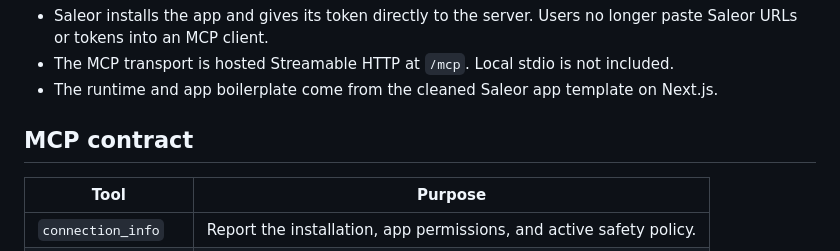
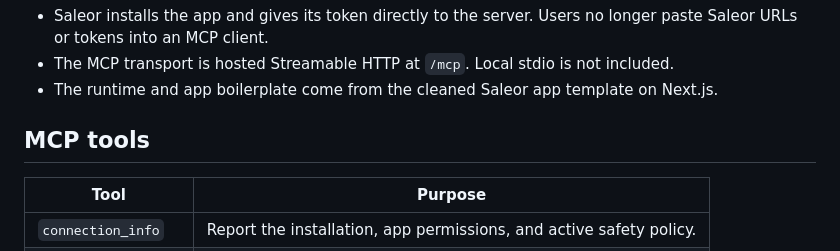
Before and after one commit to saleor/saleor-mcp, a Markdown page: README.md, the part around the change. Drawn GitHub-style.

Commit message:
Update README.md
Co-authored-by: Mikail <6186720+NyanKiyoshi@users.noreply.github.com>

```diff
--- a/README.md
+++ b/README.md
@@ -12,7 +12,7 @@ changes are:
 - The MCP transport is hosted Streamable HTTP at `/mcp`. Local stdio is not included.
 - The runtime and app boilerplate come from the cleaned Saleor app template on Next.js.
 
-## MCP contract
+## MCP tools
 
 | Tool                | Purpose                                                             |
 | ------------------- | ------------------------------------------------------------------- |
```
